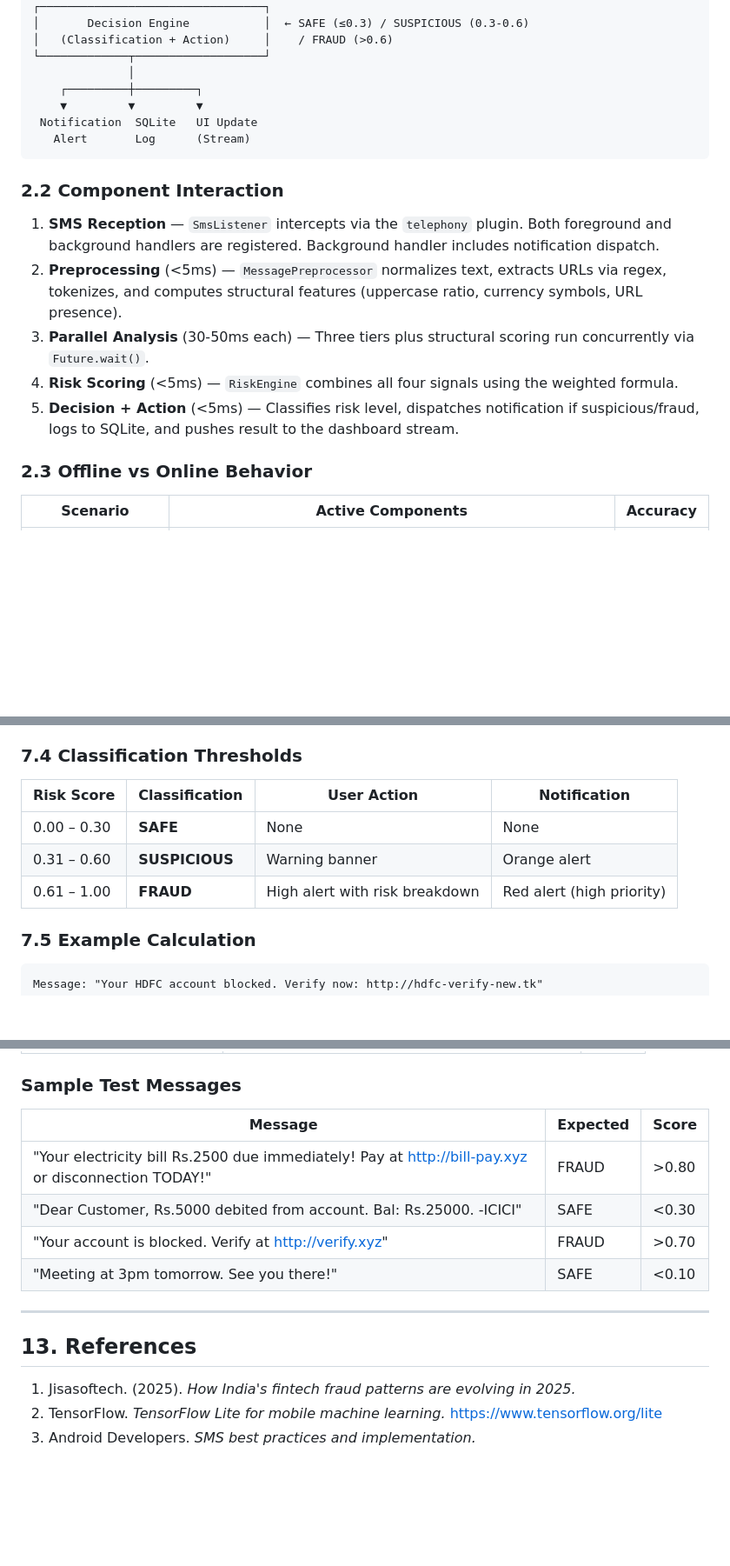
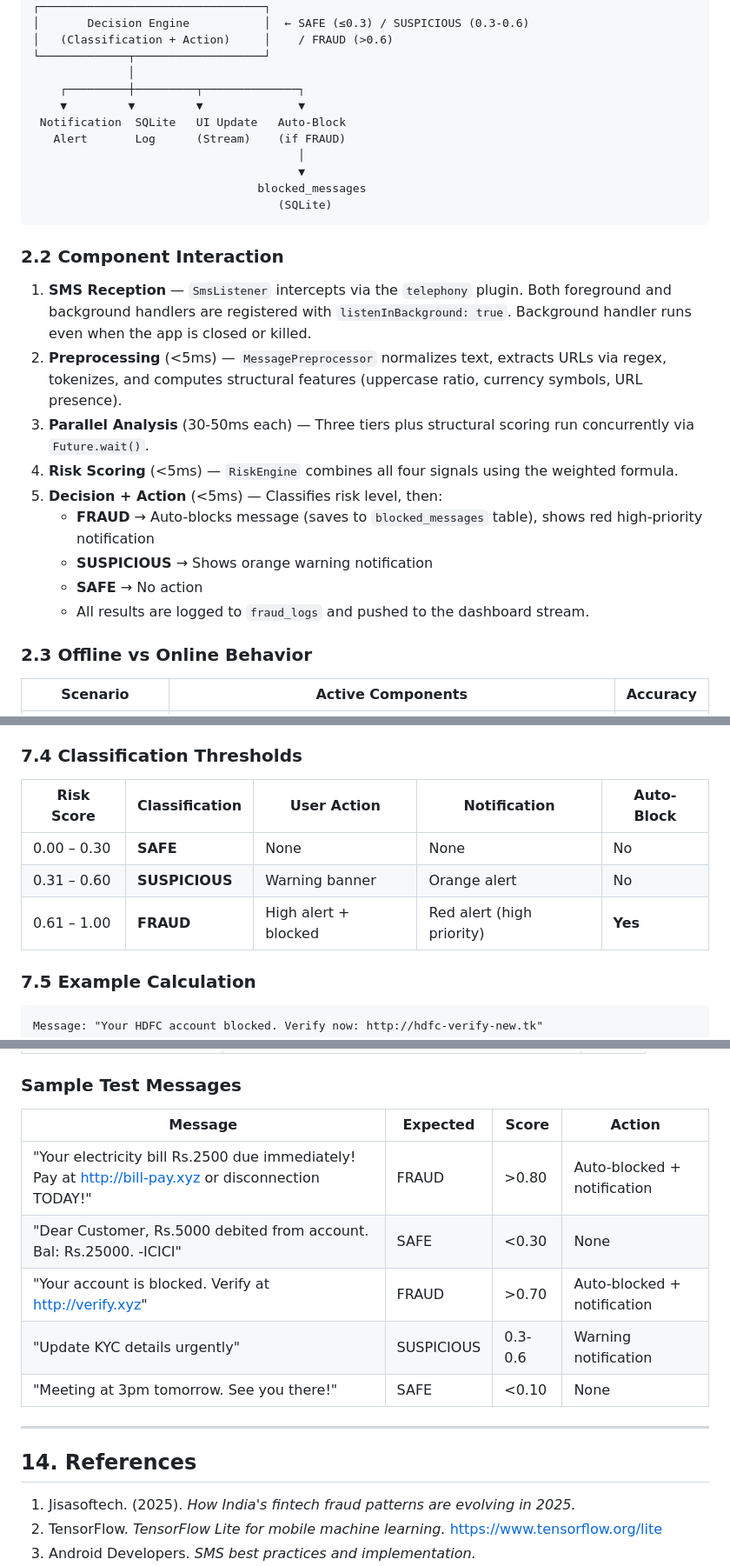
Before and after one commit to iritikrajput/smisdroid, a Markdown page: README.md, 3 parts joined by grey strips. Shown at 87% size. Rendered like a GitHub page; blank space fills up the shorter version.

````diff
--- a/README.md
+++ b/README.md
@@ -76,19 +77,27 @@ Incoming SMS (BroadcastReceiver / Telephony Plugin)
 │   (Classification + Action)     │    / FRAUD (>0.6)
 └─────────────┬───────────────────┘
               │
-    ┌─────────┼─────────┐
-    ▼         ▼         ▼
- Notification  SQLite   UI Update
-   Alert       Log      (Stream)
+    ┌─────────┼─────────┬──────────────┐
+    ▼         ▼         ▼              ▼
+ Notification  SQLite   UI Update   Auto-Block
+   Alert       Log      (Stream)    (if FRAUD)
+                                       │
+                                       ▼
+                                 blocked_messages
+                                    (SQLite)
 ```
 
 ### 2.2 Component Interaction
 
-1. **SMS Reception** — `SmsListener` intercepts via the `telephony` plugin. Both foreground and background handlers are registered. Background handler includes notification dispatch.
+1. **SMS Reception** — `SmsListener` intercepts via the `telephony` plugin. Both foreground and background handlers are registered with `listenInBackground: true`. Background handler runs even when the app is closed or killed.
 2. **Preprocessing** (<5ms) — `MessagePreprocessor` normalizes text, extracts URLs via regex, tokenizes, and computes structural features (uppercase ratio, currency symbols, URL presence).
 3. **Parallel Analysis** (30-50ms each) — Three tiers plus structural scoring run concurrently via `Future.wait()`.
 4. **Risk Scoring** (<5ms) — `RiskEngine` combines all four signals using the weighted formula.
-5. **Decision + Action** (<5ms) — Classifies risk level, dispatches notification if suspicious/fraud, logs to SQLite, and pushes result to the dashboard stream.
+5. **Decision + Action** (<5ms) — Classifies risk level, then:
+   - **FRAUD** → Auto-blocks message (saves to `blocked_messages` table), shows red high-priority notification
+   - **SUSPICIOUS** → Shows orange warning notification
+   - **SAFE** → No action
+   - All results are logged to `fraud_logs` and pushed to the dashboard stream.
 
 ### 2.3 Offline vs Online Behavior
 
@@ -323,11 +336,11 @@ Output clamped to 0.0–1.0.
 
 ### 7.4 Classification Thresholds
 
-| Risk Score | Classification | User Action | Notification |
-|------------|---------------|-------------|--------------|
-| 0.00 – 0.30 | **SAFE** | None | None |
-| 0.31 – 0.60 | **SUSPICIOUS** | Warning banner | Orange alert |
-| 0.61 – 1.00 | **FRAUD** | High alert with risk breakdown | Red alert (high priority) |
+| Risk Score | Classification | User Action | Notification | Auto-Block |
+|------------|---------------|-------------|--------------|------------|
+| 0.00 – 0.30 | **SAFE** | None | None | No |
+| 0.31 – 0.60 | **SUSPICIOUS** | Warning banner | Orange alert | No |
+| 0.61 – 1.00 | **FRAUD** | High alert + blocked | Red alert (high priority) | **Yes** |
 
 ### 7.5 Example Calculation
 
@@ -564,16 +664,17 @@ flutter test
 
 ### Sample Test Messages
 
-| Message | Expected | Score |
-|---------|----------|-------|
-| "Your electricity bill Rs.2500 due immediately! Pay at http://bill-pay.xyz or disconnection TODAY!" | FRAUD | >0.80 |
-| "Dear Customer, Rs.5000 debited from account. Bal: Rs.25000. -ICICI" | SAFE | <0.30 |
-| "Your account is blocked. Verify at http://verify.xyz" | FRAUD | >0.70 |
-| "Meeting at 3pm tomorrow. See you there!" | SAFE | <0.10 |
+| Message | Expected | Score | Action |
+|---------|----------|-------|--------|
+| "Your electricity bill Rs.2500 due immediately! Pay at http://bill-pay.xyz or disconnection TODAY!" | FRAUD | >0.80 | Auto-blocked + notification |
+| "Dear Customer, Rs.5000 debited from account. Bal: Rs.25000. -ICICI" | SAFE | <0.30 | None |
+| "Your account is blocked. Verify at http://verify.xyz" | FRAUD | >0.70 | Auto-blocked + notification |
+| "Update KYC details urgently" | SUSPICIOUS | 0.3-0.6 | Warning notification |
+| "Meeting at 3pm tomorrow. See you there!" | SAFE | <0.10 | None |
 
 ---
 
-## 13. References
+## 14. References
 
 1. Jisasoftech. (2025). *How India's fintech fraud patterns are evolving in 2025.*
 2. TensorFlow. *TensorFlow Lite for mobile machine learning.* https://www.tensorflow.org/lite
````
Also changed, not shown: other parts of README.md (+109 -17 lines).
